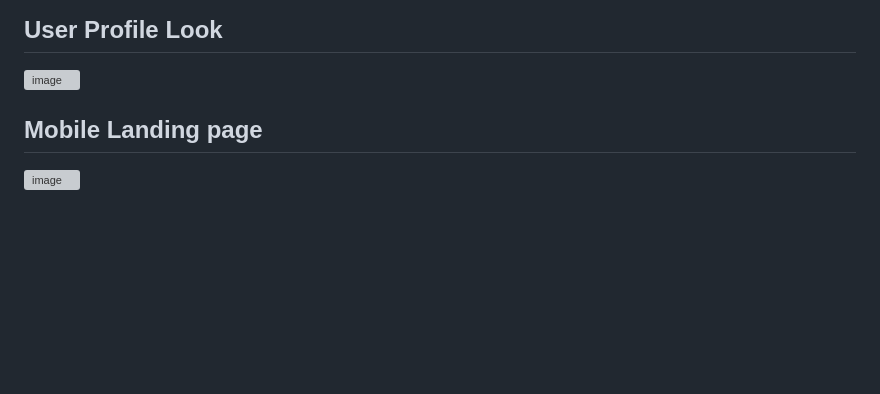
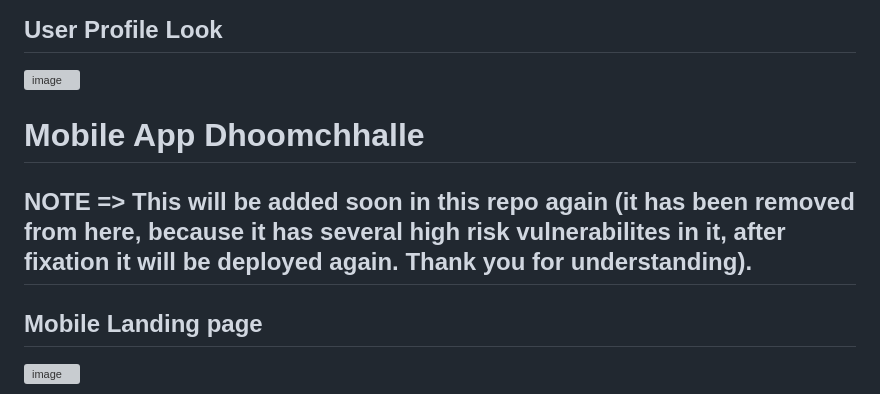
Before and after one commit to coderujwal3/Dhoomchhalle, a Markdown page: README.md, the part around the change. Drawn GitHub-style; blank space fills up the shorter version; grey boxes are pictures that could not be loaded.

Commit message:
Reason for removing mobile directory
This will be added soon in this repo again (it has been removed from here, because it has several high risk vulnerabilites in it, after fixation it will be deployed again. Thank you for understanding).

```diff
--- a/README.md
+++ b/README.md
@@ -390,6 +390,9 @@ npm run dev
 ## User Profile Look
 <img width="1570" height="912" alt="image" src="https://github.com/user-attachments/assets/6726b2ef-e2e8-48e7-bb33-1d73d152b9cb" />
 
+
+# Mobile App Dhoomchhalle
+## NOTE => This will be added soon in this repo again (it has been removed from here, because it has several high risk vulnerabilites in it, after fixation it will be deployed again. Thank you for understanding).
 ## Mobile Landing page
 <img height="840" alt="image" src="https://github.com/user-attachments/assets/91ff65d4-779f-4fbc-976e-cb024a530834" />
 
```
